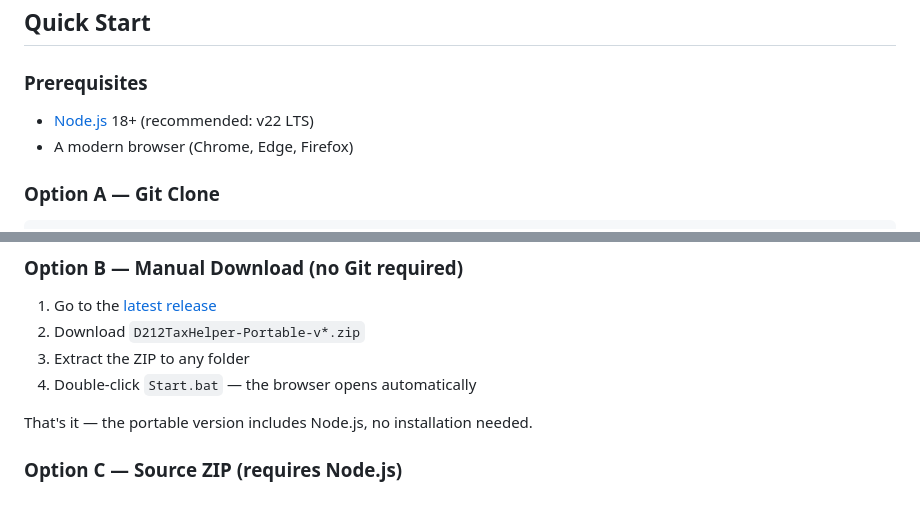
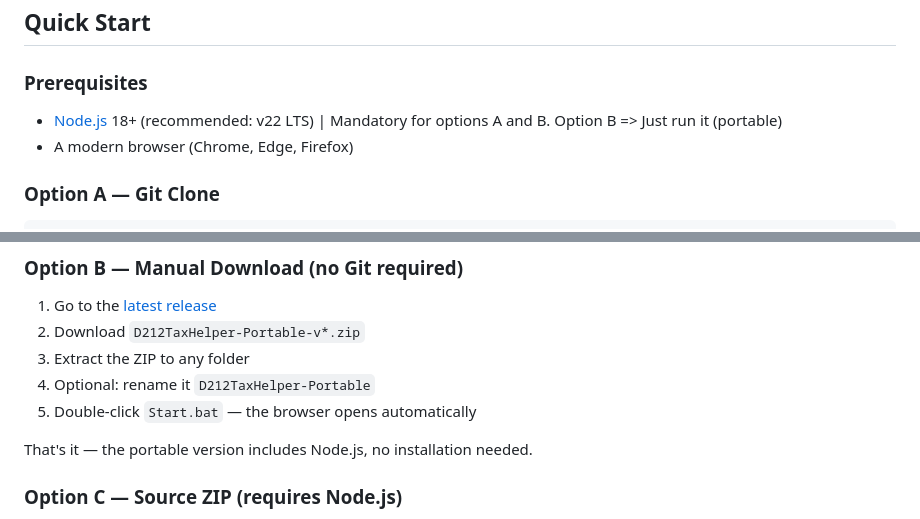
Before and after one commit to edmund-1/D212TaxHelper, a Markdown page: README.en.md, 2 parts joined by grey strips. Rendered like a GitHub page.

```diff
--- a/README.en.md
+++ b/README.en.md
@@ -28,7 +28,7 @@ A local web application that helps Romanian tax residents calculate and prepare
 
 ### Prerequisites
 
-- [Node.js](https://nodejs.org/) 18+ (recommended: v22 LTS)
+- [Node.js](https://nodejs.org/) 18+ (recommended: v22 LTS) | Mandatory for options A and B. Option B => Just run it (portable)
 - A modern browser (Chrome, Edge, Firefox)
 
 ### Option A — Git Clone
@@ -45,7 +45,8 @@ npm start
 1. Go to the [latest release](https://github.com/edspat/D212TaxHelper/releases/latest)
 2. Download `D212TaxHelper-Portable-v*.zip`
 3. Extract the ZIP to any folder
-4. Double-click `Start.bat` — the browser opens automatically
+4. Optional: rename it `D212TaxHelper-Portable`
+5. Double-click `Start.bat` — the browser opens automatically
 
 That's it — the portable version includes Node.js, no installation needed.
 
```
